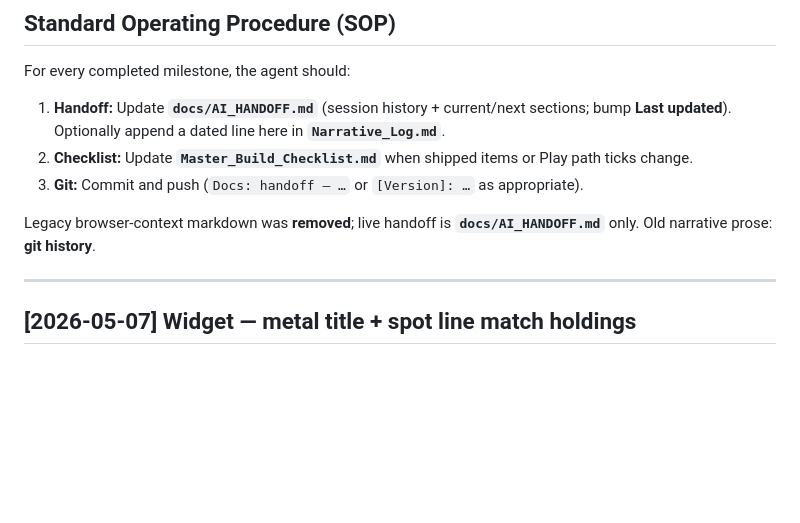
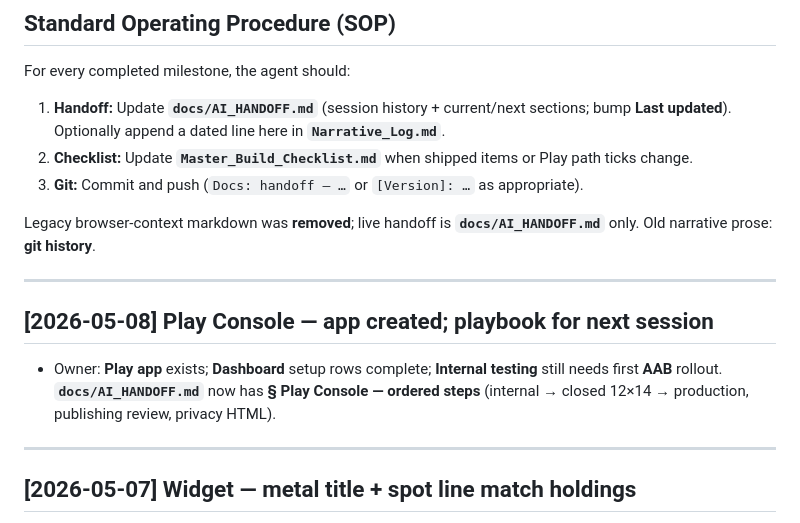
Before and after one commit to swanie2000/swanies-portfolio-gemini-ver, a Markdown page: Narrative_Log.md, the part around the change. Rendered like a GitHub page; blank space fills up the shorter version.

```diff
--- a/Narrative_Log.md
+++ b/Narrative_Log.md
@@ -7,6 +7,12 @@ For every completed milestone, the agent should:
 3. **Git:** Commit and push (`Docs: handoff — …` or `[Version]: …` as appropriate).
 
 Legacy browser-context markdown was **removed**; live handoff is **`docs/AI_HANDOFF.md`** only. Old narrative prose: **git history**.
+
+---
+
+## [2026-05-08] Play Console — app created; playbook for next session
+
+- Owner: **Play app** exists; **Dashboard** setup rows complete; **Internal testing** still needs first **AAB** rollout. **`docs/AI_HANDOFF.md`** now has **§ Play Console — ordered steps** (internal → closed 12×14 → production, publishing review, privacy HTML).
 
 ---
 
```
Also changed, not shown: Master_Build_Checklist.md (+12 -7 lines), docs/AI_HANDOFF.md (+19 -7 lines).
